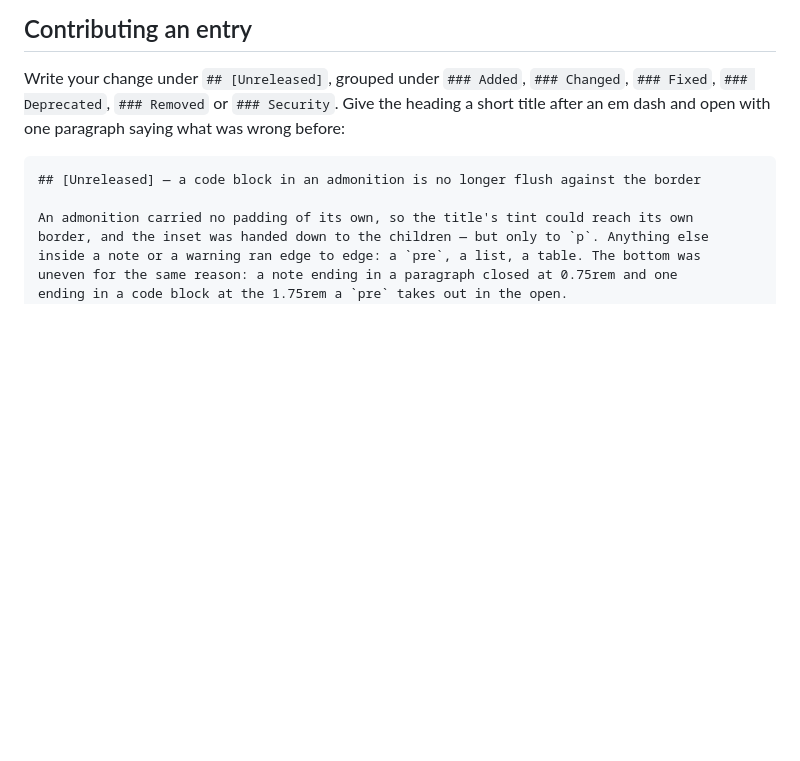
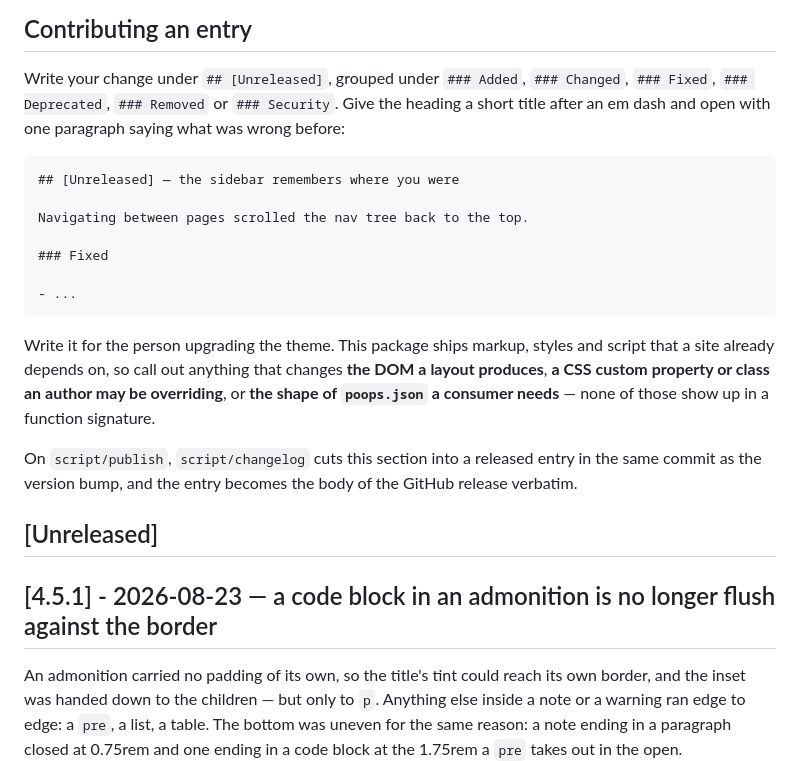
Before and after one commit to stamat/poops-docs-theme, a Markdown page: CHANGELOG.md, the part around the change. Drawn GitHub-style; blank space fills up the shorter version.

Commit message:
restore the changelog example fence and cut the 4.5.1 entry

````diff
--- a/CHANGELOG.md
+++ b/CHANGELOG.md
@@ -15,7 +15,28 @@ Give the heading a short title after an em dash and open with one paragraph
 saying what was wrong before:
 
 ```markdown
-## [Unreleased] — a code block in an admonition is no longer flush against the border
+## [Unreleased] — the sidebar remembers where you were
+
+Navigating between pages scrolled the nav tree back to the top.
+
+### Fixed
+
+- ...
+```
+
+Write it for the person upgrading the theme. This package ships markup, styles
+and script that a site already depends on, so call out anything that changes
+**the DOM a layout produces**, **a CSS custom property or class an author may be
+overriding**, or **the shape of `poops.json` a consumer needs** — none of those
+show up in a function signature.
+
+On `script/publish`, `script/changelog` cuts this section into a released entry
+in the same commit as the version bump, and the entry becomes the body of the
+GitHub release verbatim.
+
+## [Unreleased]
+
+## [4.5.1] - 2026-08-23 — a code block in an admonition is no longer flush against the border
 
 An admonition carried no padding of its own, so the title's tint could reach its own
 border, and the inset was handed down to the children — but only to `p`. Anything else
````
